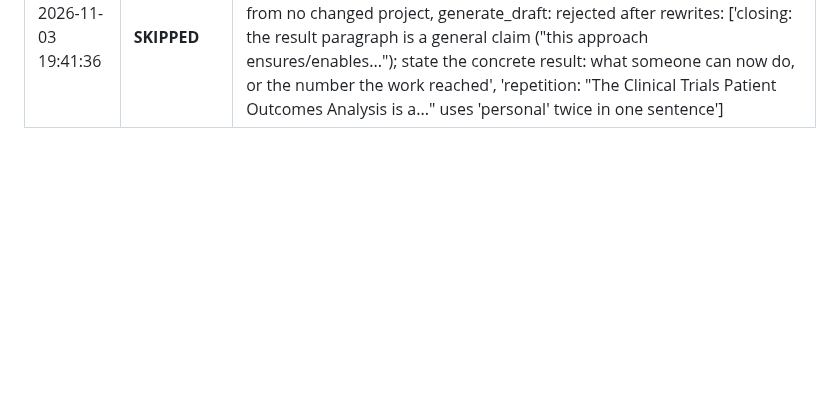
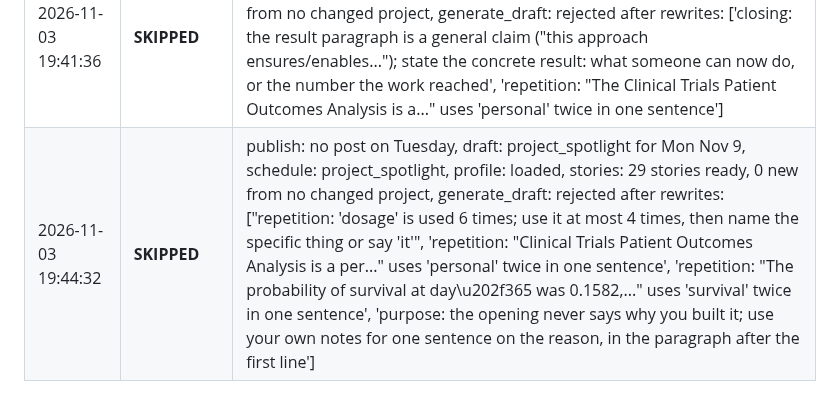
Before and after one commit to Deshraj-Jogiya/curiosync, a Markdown page: run_log.md, the part around the change. GitHub-like rendering; blank space fills up the shorter version.

Commit message:
chore: update daily execution log [skip ci]

```diff
--- a/run_log.md
+++ b/run_log.md
@@ -183,3 +183,4 @@ Automated execution history of the CurioSync daily publisher.
 | 2026-11-03 19:31:50 | **SKIPPED** | publish: no post on Tuesday, draft: project_spotlight for Mon Nov 9, schedule: project_spotlight, profile: loaded, stories: 30 stories ready, 0 new from no changed project, generate_draft: rejected after rewrites: ["repetition: 'stock' is used 6 times; use it at most 4 times, then name the specific thing or say 'it'", "repetition: 'sale' is used 5 times; use it at most 4 times, then name the specific thing or say 'it'", 'repetition: "I stocked each branch at the model\'s recommendatio..." uses \'plus\' twice in one sentence', 'repetition: "Reordering from last week\'s sales produced 51 stoc..." uses \'unit\' twice in one sentence', 'repetition: "If you build a similar inventory forecasting pipel..." uses \'stock\' twice in one sentence', "number '038.2' is not in the facts", 'number 038.2 is not in the story'] |
 | 2026-11-03 19:37:21 | **SKIPPED** | publish: no post on Tuesday, draft: project_spotlight for Mon Nov 9, schedule: project_spotlight, profile: loaded, stories: 30 stories ready, 0 new from no changed project, generate_draft: rejected after rewrites: ['unsupported by the facts: Claim that the simulation generates weekly replenishment recommendations (not stated in facts)', 'unsupported by the facts: Opening statement that a forecast only matters if it cuts stock‑outs (opinion not supported by facts)', 'unsupported by the facts: Assertion that the result lets a retailer base each replenishment on a data‑driven prediction (user claim not in facts)', 'reading flow: The opening claim about forecast relevance does not smoothly connect to the subsequent description of the project, causing a drop in narrative flow'] |
 | 2026-11-03 19:41:36 | **SKIPPED** | publish: no post on Tuesday, draft: project_spotlight for Mon Nov 9, schedule: project_spotlight, profile: loaded, stories: 29 stories ready, 0 new from no changed project, generate_draft: rejected after rewrites: ['closing: the result paragraph is a general claim ("this approach ensures/enables..."); state the concrete result: what someone can now do, or the number the work reached', 'repetition: "The Clinical Trials Patient Outcomes Analysis is a..." uses \'personal\' twice in one sentence'] |
+| 2026-11-03 19:44:32 | **SKIPPED** | publish: no post on Tuesday, draft: project_spotlight for Mon Nov 9, schedule: project_spotlight, profile: loaded, stories: 29 stories ready, 0 new from no changed project, generate_draft: rejected after rewrites: ["repetition: 'dosage' is used 6 times; use it at most 4 times, then name the specific thing or say 'it'", 'repetition: "Clinical Trials Patient Outcomes Analysis is a per..." uses \'personal\' twice in one sentence', 'repetition: "The probability of survival at day\u202f365 was 0.1582,..." uses \'survival\' twice in one sentence', 'purpose: the opening never says why you built it; use your own notes for one sentence on the reason, in the paragraph after the first line'] |
```
